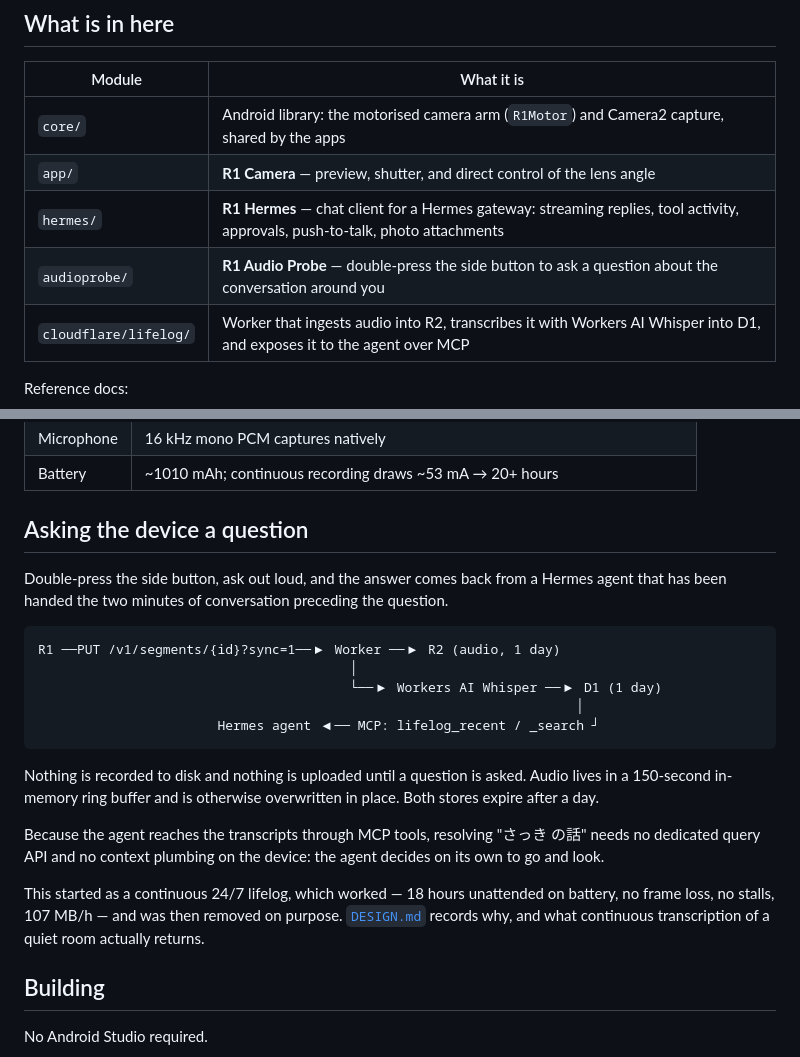
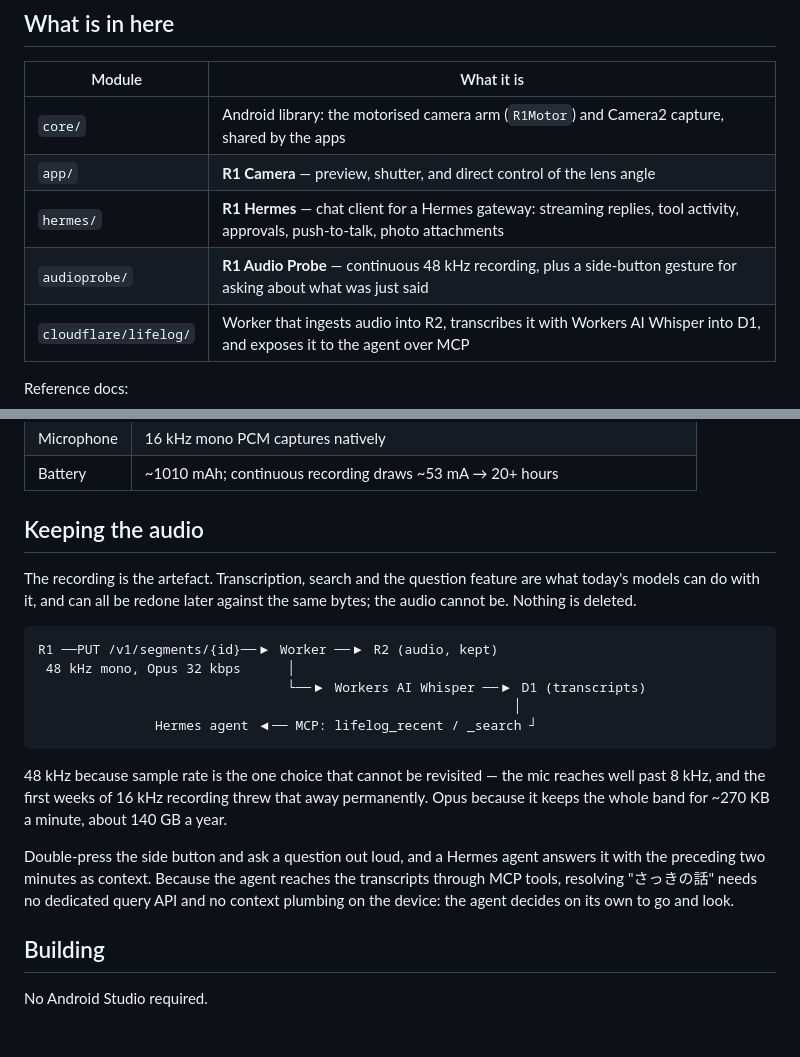
Before and after one commit to mantaroh/rabbit-r1-recorder, a Markdown page: README.md, 2 parts joined by grey strips. Drawn GitHub-style; blank space fills up the shorter version.

````diff
--- a/README.md
+++ b/README.md
@@ -15,7 +15,7 @@ not assumed.
 | `core/` | Android library: the motorised camera arm (`R1Motor`) and Camera2 capture, shared by the apps |
 | `app/` | **R1 Camera** — preview, shutter, and direct control of the lens angle |
 | `hermes/` | **R1 Hermes** — chat client for a Hermes gateway: streaming replies, tool activity, approvals, push-to-talk, photo attachments |
-| `audioprobe/` | **R1 Audio Probe** — double-press the side button to ask a question about the conversation around you |
+| `audioprobe/` | **R1 Audio Probe** — continuous 48 kHz recording, plus a side-button gesture for asking about what was just said |
 | `cloudflare/lifelog/` | Worker that ingests audio into R2, transcribes it with Workers AI Whisper into D1, and exposes it to the agent over MCP |
 
 Reference docs:
@@ -42,32 +42,30 @@ actually does:
 | Microphone | 16 kHz mono PCM captures natively |
 | Battery | ~1010 mAh; continuous recording draws ~53 mA → 20+ hours |
 
-## Asking the device a question
+## Keeping the audio
 
-Double-press the side button, ask out loud, and the answer comes back from a
-Hermes agent that has been handed the two minutes of conversation preceding the
-question.
+The recording is the artefact. Transcription, search and the question feature
+are what today's models can do with it, and can all be redone later against the
+same bytes; the audio cannot be. Nothing is deleted.
 
 ```
-R1 ──PUT /v1/segments/{id}?sync=1──▶ Worker ──▶ R2 (audio, 1 day)
-                                        │
-                                        └──▶ Workers AI Whisper ──▶ D1 (1 day)
-                                                                     │
-                       Hermes agent ◀── MCP: lifelog_recent / _search ┘
+R1 ──PUT /v1/segments/{id}──▶ Worker ──▶ R2 (audio, kept)
+ 48 kHz mono, Opus 32 kbps      │
+                                └──▶ Workers AI Whisper ──▶ D1 (transcripts)
+                                                             │
+               Hermes agent ◀── MCP: lifelog_recent / _search ┘
 ```
 
-Nothing is recorded to disk and nothing is uploaded until a question is asked.
-Audio lives in a 150-second in-memory ring buffer and is otherwise overwritten
-in place. Both stores expire after a day.
+48 kHz because sample rate is the one choice that cannot be revisited — the
+mic reaches well past 8 kHz, and the first weeks of 16 kHz recording threw that
+away permanently. Opus because it keeps the whole band for ~270 KB a minute,
+about 140 GB a year.
 
-Because the agent reaches the transcripts through MCP tools, resolving "さっき
-の話" needs no dedicated query API and no context plumbing on the device: the
-agent decides on its own to go and look.
-
-This started as a continuous 24/7 lifelog, which worked — 18 hours unattended
-on battery, no frame loss, no stalls, 107 MB/h — and was then removed on
-purpose. [`DESIGN.md`](DESIGN.md) records why, and what continuous transcription
-of a quiet room actually returns.
+Double-press the side button and ask a question out loud, and a Hermes agent
+answers it with the preceding two minutes as context. Because the agent reaches
+the transcripts through MCP tools, resolving "さっきの話" needs no dedicated
+query API and no context plumbing on the device: the agent decides on its own
+to go and look.
 
 ## Building
 
````
Also changed, not shown: DESIGN.ja.md (+108 -121 lines), DESIGN.md (+110 -115 lines).
